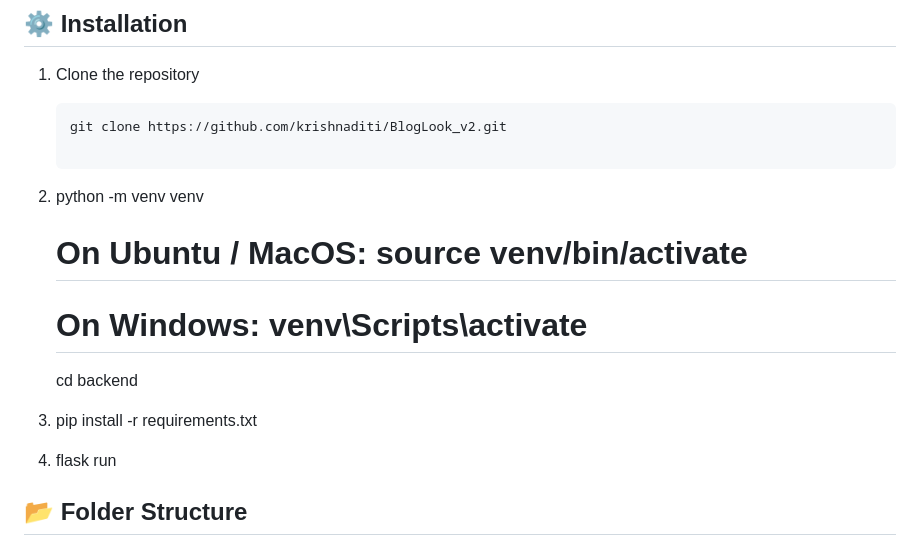
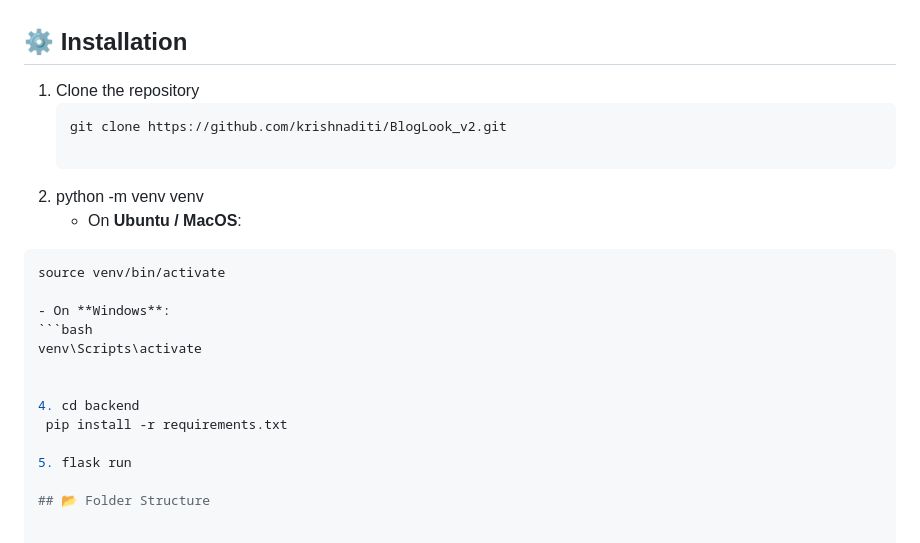
Before and after one commit to krishnaditi/BlogLook_v2, a Markdown page: README.md, the part around the change. GitHub-like rendering.

````diff
--- a/README.md
+++ b/README.md
@@ -27,12 +27,17 @@ The BlogLook Application is a web platform that allows users to socially connect
    git clone https://github.com/krishnaditi/BlogLook_v2.git
 
 2. python -m venv venv
-   # On Ubuntu / MacOS: source venv/bin/activate
-   # On Windows: venv\Scripts\activate
+   - On **Ubuntu / MacOS**:
+  ```bash
+  source venv/bin/activate
 
-   cd backend
+- On **Windows**:
+  ```bash
+  venv\Scripts\activate
 
-4. pip install -r requirements.txt
+
+4. cd backend
+   pip install -r requirements.txt
 
 5. flask run
 
````
